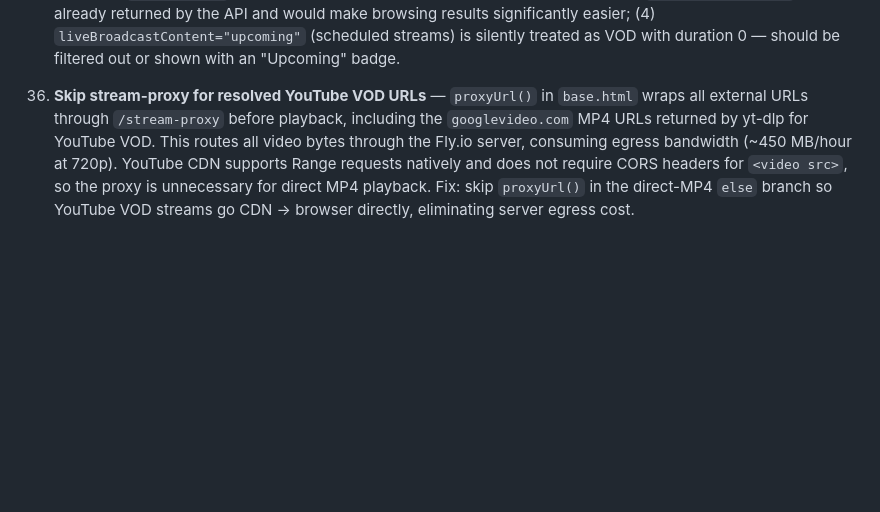
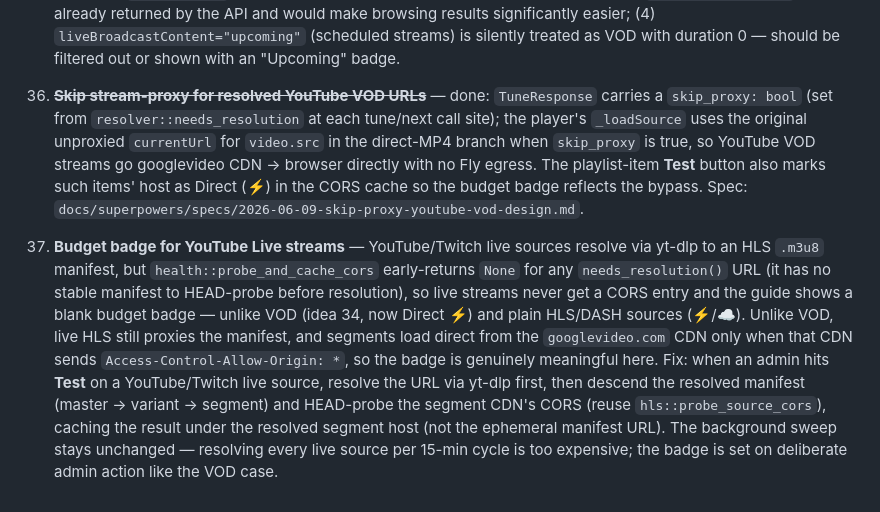
Before and after one commit to Wkkkkk/MyTV, a Markdown page: docs/IDEAS.md, the part around the change. Drawn GitHub-style; blank space fills up the shorter version.

Commit message:
docs: mark idea 34 done, add idea 37 — budget badge for YouTube Live streams
Co-Authored-By: Claude Opus 4.8 (1M context) <noreply@anthropic.com>

```diff
--- a/docs/IDEAS.md
+++ b/docs/IDEAS.md
@@ -46,4 +46,6 @@ Backlog of potential improvements, roughly in priority order.
 
 35. **YouTube Discover improvements** — several gaps in the current YouTube search tab: (1) `source_kind` is hardcoded to `youtube_live` for all results including VOD videos — should use `youtube_vod` when `is_live=false`; (2) search uses `type=video` only, so live channels (e.g. NASA TV) cannot be found by keyword — need a `type=channel` path or channel URL input; (3) no thumbnails displayed — `snippet.thumbnails` is already returned by the API and would make browsing results significantly easier; (4) `liveBroadcastContent="upcoming"` (scheduled streams) is silently treated as VOD with duration 0 — should be filtered out or shown with an "Upcoming" badge.
 
-34. **Skip stream-proxy for resolved YouTube VOD URLs** — `proxyUrl()` in `base.html` wraps all external URLs through `/stream-proxy` before playback, including the `googlevideo.com` MP4 URLs returned by yt-dlp for YouTube VOD. This routes all video bytes through the Fly.io server, consuming egress bandwidth (~450 MB/hour at 720p). YouTube CDN supports Range requests natively and does not require CORS headers for `<video src>`, so the proxy is unnecessary for direct MP4 playback. Fix: skip `proxyUrl()` in the direct-MP4 `else` branch so YouTube VOD streams go CDN → browser directly, eliminating server egress cost.
+34. ~~**Skip stream-proxy for resolved YouTube VOD URLs**~~ — done: `TuneResponse` carries a `skip_proxy: bool` (set from `resolver::needs_resolution` at each tune/next call site); the player's `_loadSource` uses the original unproxied `currentUrl` for `video.src` in the direct-MP4 branch when `skip_proxy` is true, so YouTube VOD streams go googlevideo CDN → browser directly with no Fly egress. The playlist-item **Test** button also marks such items' host as Direct (⚡) in the CORS cache so the budget badge reflects the bypass. Spec: `docs/superpowers/specs/2026-06-09-skip-proxy-youtube-vod-design.md`.
+
+37. **Budget badge for YouTube Live streams** — YouTube/Twitch live sources resolve via yt-dlp to an HLS `.m3u8` manifest, but `health::probe_and_cache_cors` early-returns `None` for any `needs_resolution()` URL (it has no stable manifest to HEAD-probe before resolution), so live streams never get a CORS entry and the guide shows a blank budget badge — unlike VOD (idea 34, now Direct ⚡) and plain HLS/DASH sources (⚡/☁). Unlike VOD, live HLS still proxies the manifest, and segments load direct from the `googlevideo.com` CDN only when that CDN sends `Access-Control-Allow-Origin: *`, so the badge is genuinely meaningful here. Fix: when an admin hits **Test** on a YouTube/Twitch live source, resolve the URL via yt-dlp first, then descend the resolved manifest (master → variant → segment) and HEAD-probe the segment CDN's CORS (reuse `hls::probe_source_cors`), caching the result under the resolved segment host (not the ephemeral manifest URL). The background sweep stays unchanged — resolving every live source per 15-min cycle is too expensive; the badge is set on deliberate admin action like the VOD case.
```
